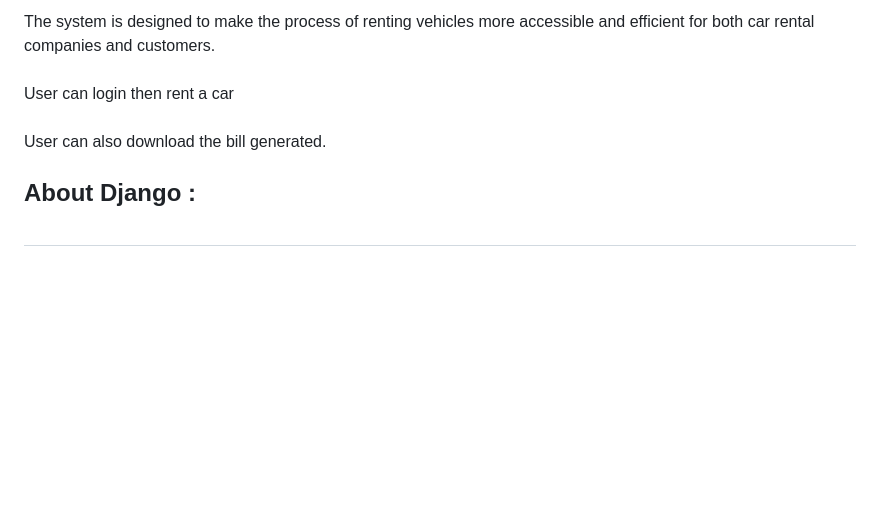
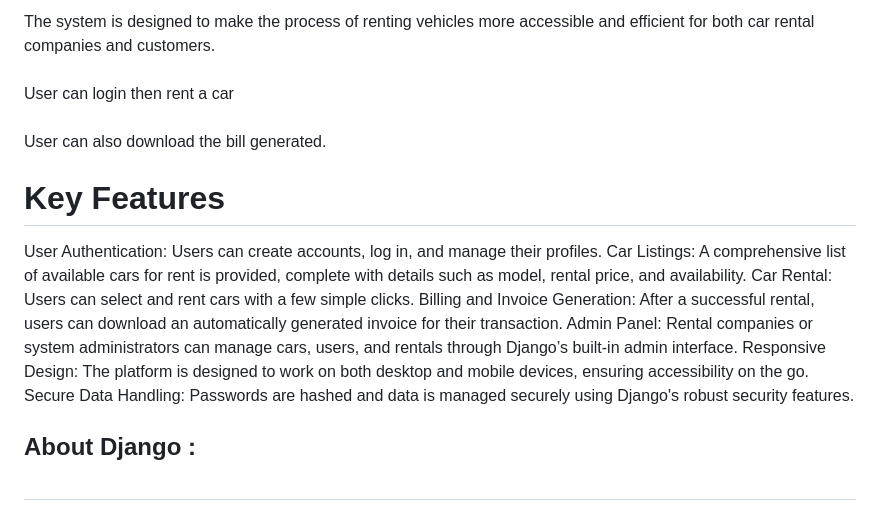
Before and after one commit to JackBaraka/Car-Rental-System-main, a Markdown page: README.md, the part around the change. Drawn GitHub-style; blank space fills up the shorter version.

```diff
--- a/README.md
+++ b/README.md
@@ -3,6 +3,15 @@ Ousa Car Rental System is a web-based platform built using the Django framework
 The system is designed to make the process of renting vehicles more accessible and efficient for both car rental companies and customers. <br /> <br />
 User can login then rent a car<br /> <br />
 User can also download the bill generated.
+
+# Key Features
+User Authentication: Users can create accounts, log in, and manage their profiles.
+Car Listings: A comprehensive list of available cars for rent is provided, complete with details such as model, rental price, and availability.
+Car Rental: Users can select and rent cars with a few simple clicks.
+Billing and Invoice Generation: After a successful rental, users can download an automatically generated invoice for their transaction.
+Admin Panel: Rental companies or system administrators can manage cars, users, and rentals through Django’s built-in admin interface.
+Responsive Design: The platform is designed to work on both desktop and mobile devices, ensuring accessibility on the go.
+Secure Data Handling: Passwords are hashed and data is managed securely using Django's robust security features.
 
 ## About Django : <br /> <br />
 Django is an MVT web framework that is used to build web applications.Django has an in-built administration interface which lets you handle your models, user/ group permissions and to manage users. With model interface in place, there is no need for a separate database administration program for all but advanced database functions.Django can check if an entered password is correct by running it through the hash function and comparing the output to the stored hash value.Internally, while it provides choices for almost any functionality you might want (e.g. several popular databases, templating engines, etc.), it can also be extended to use other components if needed.
```
